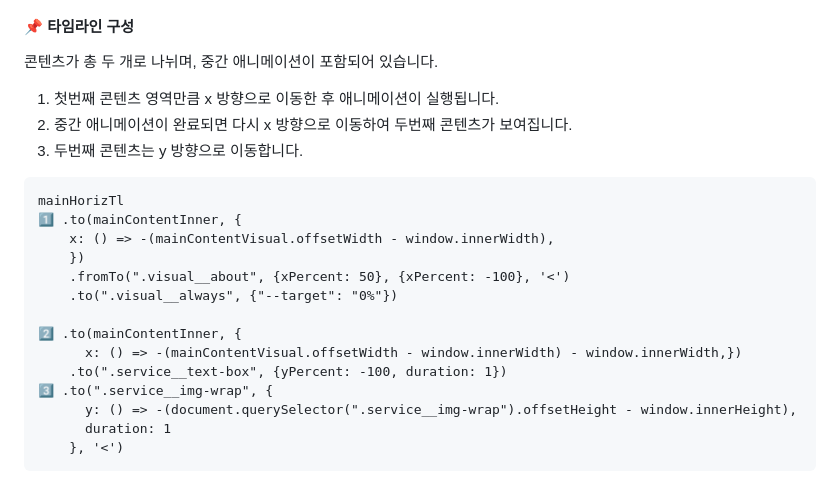
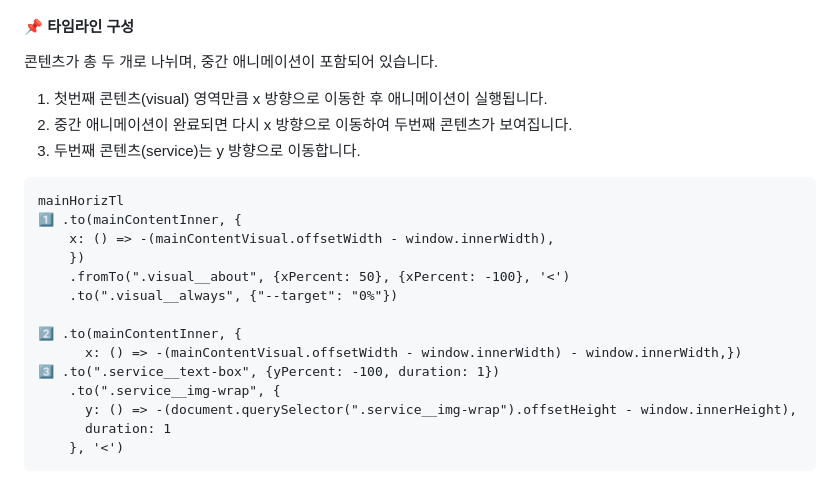
Before and after one commit to miraeae/urban-art, a Markdown page: README.md, the part around the change. Rendered like a GitHub page.

Commit message:
Docs: Update README.md

````diff
--- a/README.md
+++ b/README.md
@@ -47,9 +47,9 @@ GSAP의 ScrollTrigger를 활용하여 특정 스크롤 지점에서 애니메이
 
 콘텐츠가 총 두 개로 나뉘며, 중간 애니메이션이 포함되어 있습니다.
 
-1. 첫번째 콘텐츠 영역만큼 x 방향으로 이동한 후 애니메이션이 실행됩니다.
+1. 첫번째 콘텐츠(visual) 영역만큼 x 방향으로 이동한 후 애니메이션이 실행됩니다.
 2. 중간 애니메이션이 완료되면 다시 x 방향으로 이동하여 두번째 콘텐츠가 보여집니다.
-3. 두번째 콘텐츠는 y 방향으로 이동합니다.
+3. 두번째 콘텐츠(service)는 y 방향으로 이동합니다.
 
 ```
 mainHorizTl
@@ -61,8 +61,8 @@ mainHorizTl
 
 2️⃣ .to(mainContentInner, {
       x: () => -(mainContentVisual.offsetWidth - window.innerWidth) - window.innerWidth,})
-    .to(".service__text-box", {yPercent: -100, duration: 1})
-3️⃣ .to(".service__img-wrap", {
+3️⃣ .to(".service__text-box", {yPercent: -100, duration: 1})
+    .to(".service__img-wrap", {
       y: () => -(document.querySelector(".service__img-wrap").offsetHeight - window.innerHeight),
       duration: 1
     }, '<')
````
